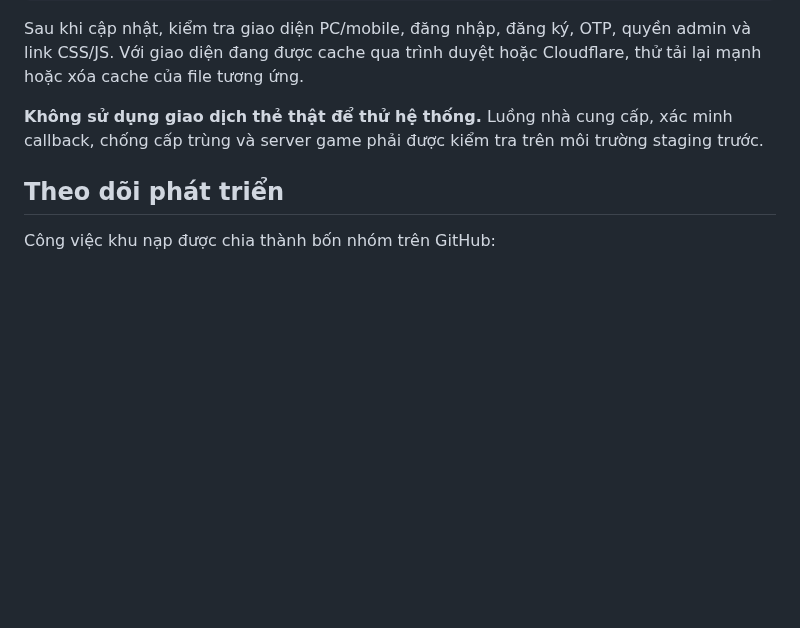
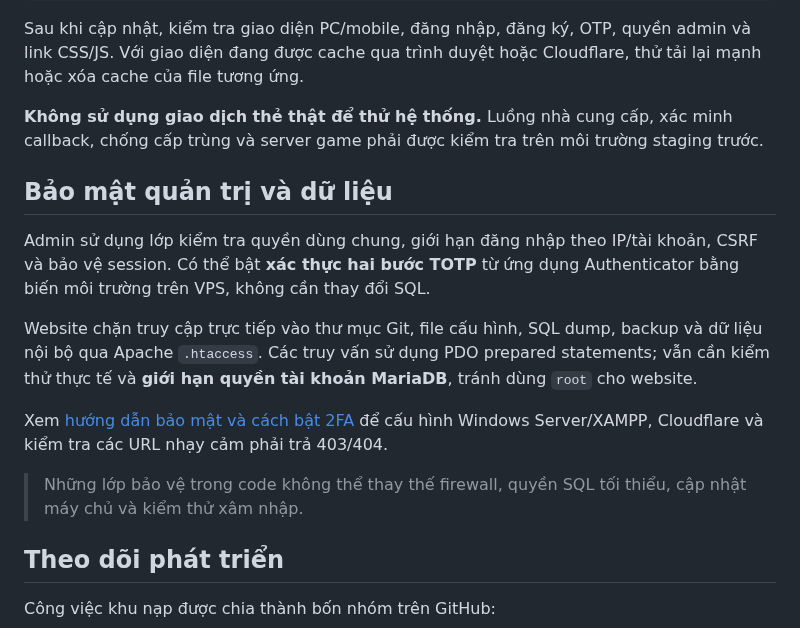
Before and after one commit to thachdeptrai/web-kpah, a Markdown page: README.md, the part around the change. Drawn GitHub-style; blank space fills up the shorter version.

Commit message:
docs: link admin MFA, anti-dump protection and hardening checklist from README

```diff
--- a/README.md
+++ b/README.md
@@ -212,6 +212,16 @@ Sau khi cập nhật, kiểm tra giao diện PC/mobile, đăng nhập, đăng k
 
 **Không sử dụng giao dịch thẻ thật để thử hệ thống.** Luồng nhà cung cấp, xác minh callback, chống cấp trùng và server game phải được kiểm tra trên môi trường staging trước.
 
+## Bảo mật quản trị và dữ liệu
+
+Admin sử dụng lớp kiểm tra quyền dùng chung, giới hạn đăng nhập theo IP/tài khoản, CSRF và bảo vệ session. Có thể bật **xác thực hai bước TOTP** từ ứng dụng Authenticator bằng biến môi trường trên VPS, không cần thay đổi SQL.
+
+Website chặn truy cập trực tiếp vào thư mục Git, file cấu hình, SQL dump, backup và dữ liệu nội bộ qua Apache `.htaccess`. Các truy vấn sử dụng PDO prepared statements; vẫn cần kiểm thử thực tế và **giới hạn quyền tài khoản MariaDB**, tránh dùng `root` cho website.
+
+Xem [hướng dẫn bảo mật và cách bật 2FA](docs/SECURITY_HARDENING.md) để cấu hình Windows Server/XAMPP, Cloudflare và kiểm tra các URL nhạy cảm phải trả 403/404.
+
+> Những lớp bảo vệ trong code không thể thay thế firewall, quyền SQL tối thiểu, cập nhật máy chủ và kiểm thử xâm nhập.
+
 ## Theo dõi phát triển
 
 Công việc khu nạp được chia thành bốn nhóm trên GitHub:
```
